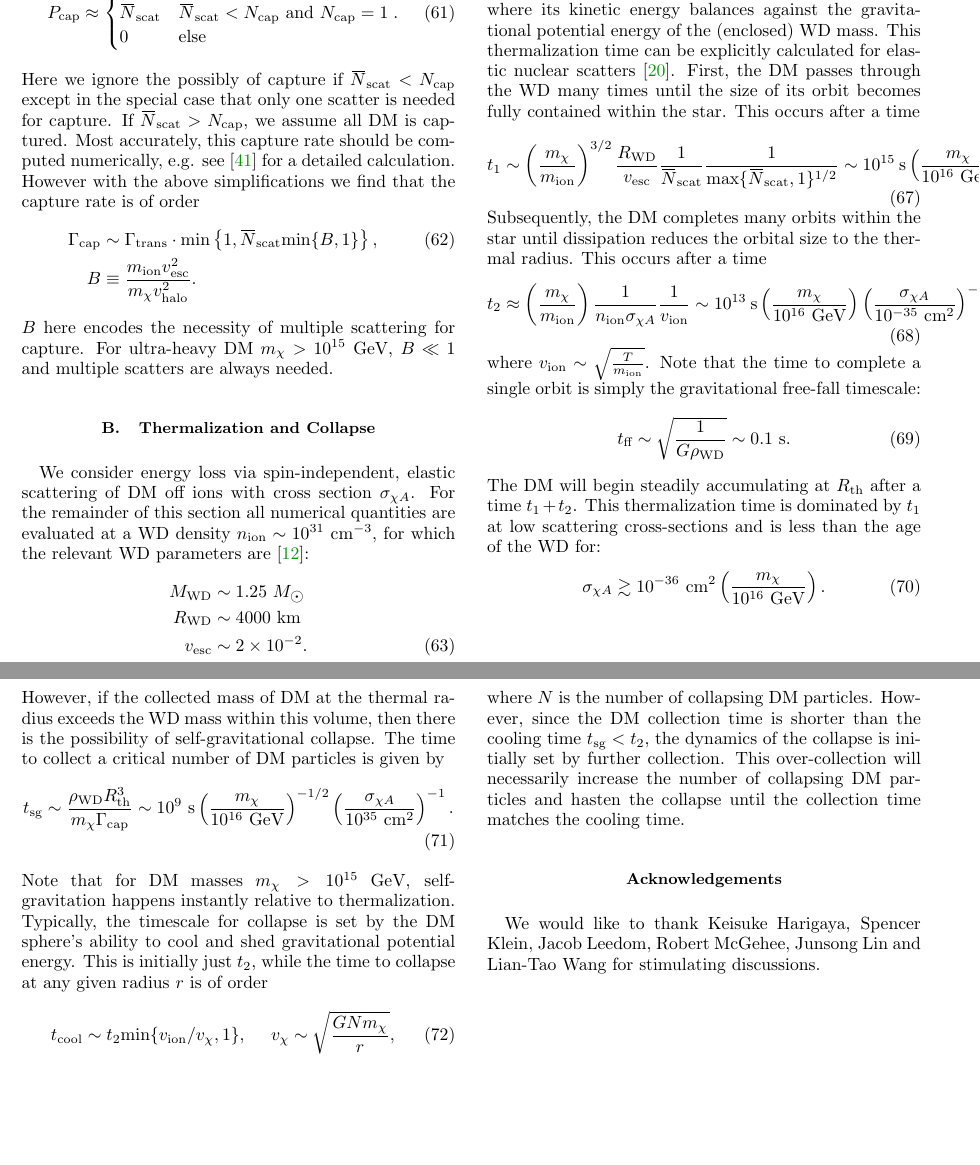
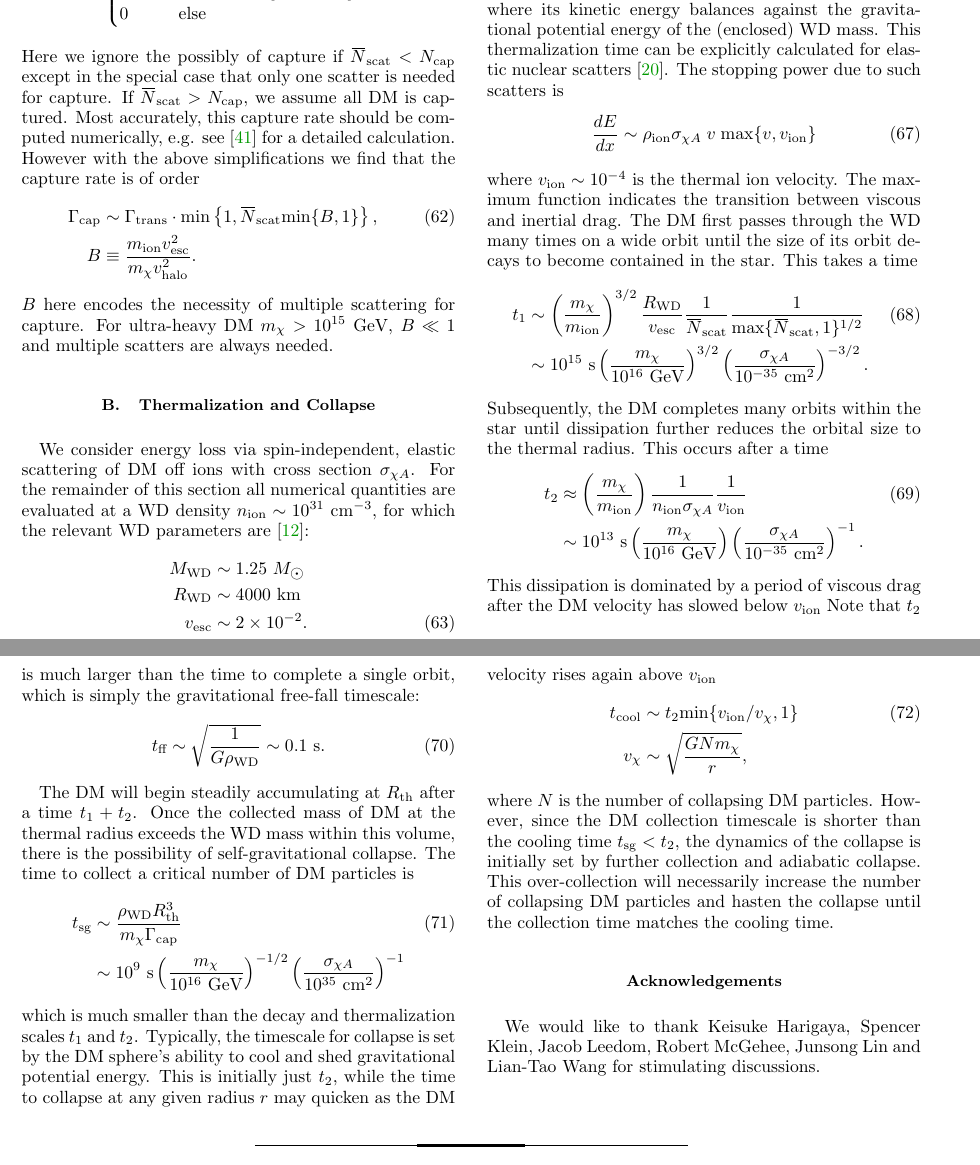
Before and after one commit to vijayoct27/Qballs, a LaTeX paper (White Dwarf Particle Detector.tex, which reads wd-capture.tex): two parts of pages 15 and 16 of 16, joined at a grey line, cut at the place of the change, the shorter picture padded with empty space. Compiled offline with pdfLaTeX; a LaTeX package or settings file that is missing is left out.

Commit message:
appendix capture clean up

```diff
--- a/wd-capture.tex
+++ b/wd-capture.tex
@@ -85,40 +87,53 @@ R_\text{th} \sim \l \frac{T}{G m_\chi \rho_\text{WD}}\r^{1/2} \sim 0.1 ~\cm \l \
 \end{align}
 where its kinetic energy balances against the gravitational potential energy of the (enclosed) WD mass.
 This thermalization time can be explicitly calculated for elastic nuclear scatters \cite{Kouvaris:2010jy}.
-First, the DM passes through the WD many times until the size of its orbit becomes fully contained within the star.
+The stopping power due to such scatters is
+\begin{align}
+    \frac{dE}{dx} \sim \rho_\ion \sigma_{\chi A} \; v \; \text{max}\{v, v_\ion\}
+\end{align}
+where $v_\ion \sim 10^{-4}$ is the thermal ion velocity.
+The maximum function indicates the transition between viscous and inertial drag.
+The DM first passes through the WD many times on a wide orbit until the size of its orbit decays to become contained in the star.
+This takes a time
+\begin{align}
+  t_1 &\sim \l \frac{m_\chi}{m_\text{ion}} \r^{3/2}
+  \frac{R_\text{WD}}{v_\text{esc}} \frac{1}{\overbar{N}_\text{scat}}
+  \frac{1}{\text{max}\{\overbar{N}_\text{scat}, 1\}^{1/2}} \\
+  &\sim 10^{15}~\text{s} \l \frac{m_\chi}{10^{16} ~\GeV} \r^{3/2}
+  \l \frac{\sigma_{\chi A}}{10^{-35} ~\cm^2} \r^{-3/2}. \nonumber
+\end{align}
+Subsequently, the DM completes many orbits within the star until dissipation further reduces the orbital size to the thermal radius.
 This occurs after a time
-\begin{equation}
-t_1 \sim \l \frac{m_\chi}{m_\text{ion}} \r^{3/2} \frac{R_\text{WD}}{v_\text{esc}} \frac{1}{\overbar{N}_\text{scat}} \frac{1}{\text{max}\{\overbar{N}_\text{scat}, 1\}^{1/2}} \sim 10^{15}~\text{s} \l \frac{m_\chi}{10^{16} ~\GeV} \r^{3/2} \l \frac{\sigma_{\chi A}}{10^{-35} ~\cm^2} \r^{-3/2}.
-\end{equation}
-Subsequently, the DM completes many orbits within the star until dissipation reduces the orbital size to the thermal radius.
-This occurs after a time
-\begin{equation}
-t_2  \approx \l \frac{m_\chi}{m_\text{ion}} \r \frac{1}{n_\text{ion} \sigma_{\chi A}} \frac{1}{v_\text{ion}} \sim 10^{13}~\text{s}\l \frac{m_\chi}{10^{16} ~\GeV} \r \l \frac{\sigma_{\chi A}}{10^{-35} ~\cm^2} \r^{-1},
-\end{equation}
-where $v_\text{ion} \sim \sqrt{\frac{T}{m_\text{ion}}}$.
-Note that the time to complete a single orbit is simply the gravitational free-fall timescale:
+\begin{align}
+  t_2  &\approx \l \frac{m_\chi}{m_\text{ion}} \r
+  \frac{1}{n_\text{ion} \sigma_{\chi A}} \frac{1}{v_\text{ion}} \\
+  &\sim 10^{13}~\text{s}\l \frac{m_\chi}{10^{16} ~\GeV} \r
+  \l \frac{\sigma_{\chi A}}{10^{-35} ~\cm^2} \r^{-1}. \nonumber
+\end{align}
+This dissipation is dominated by a period of viscous drag after the DM velocity has slowed below $v_\ion$
+Note that $t_2$ is much larger than the time to complete a single orbit, which is simply the gravitational free-fall timescale:
 \begin{equation}
 \label{eq:freefalltime}
 t_\text{ff} \sim \sqrt{\frac{1}{G \rho_\text{WD}}} \sim 0.1 ~\text{s}.
 \end{equation}
+
 The DM will begin steadily accumulating at $R_\text{th}$ after a time $t_1 + t_2$.
-This thermalization time is dominated by $t_1$ at low scattering cross-sections and is less than the age of the WD for:
-\begin{equation}
-\label{eq:settle}
-\sigma_{\chi A} \gtrsim 10^{-36} ~\cm^2 \l \frac{m_\chi}{10^{16} ~\GeV} \r.
-\end{equation}
-However, if the collected mass of DM at the thermal radius exceeds the WD mass within this volume, then there is the possibility of self-gravitational collapse.
-The time to collect a critical number of DM particles is given by
+Once the collected mass of DM at the thermal radius exceeds the WD mass within this volume, there is the possibility of self-gravitational collapse.
+The time to collect a critical number of DM particles is
 \begin{align}
 \label{eq:Ncore}
-    t_\text{sg} \sim \frac{\rho_\text{WD} R^3_\text{th}}{m_\chi \Gamma_\text{cap}} \sim 10^{9} ~\text{s} \l \frac{m_\chi}{10^{16} ~\GeV} \r^{-1/2} \l \frac{\sigma_{\chi A}}{10^{35} ~\cm^2} \r^{-1}.
+    t_\text{sg} &\sim
+    \frac{\rho_\text{WD} R^3_\text{th}}{m_\chi \Gamma_\text{cap}} \\
+    &\sim 10^{9} ~\text{s} \l \frac{m_\chi}{10^{16} ~\GeV} \r^{-1/2}
+    \l \frac{\sigma_{\chi A}}{10^{35} ~\cm^2} \r^{-1} \nonumber
 \end{align}
-Note that for DM masses $m_\chi > 10^{15} ~\GeV$, self-gravitation happens instantly relative to thermalization.
+which is much smaller than the decay and thermalization scales $t_1$ and $t_2$.
 Typically, the timescale for collapse is set by the DM sphere's ability to cool and shed gravitational potential energy.
-This is initially just $t_2$, while the time to collapse at any given radius $r$ is of order
-\begin{equation}
-t_\text{cool} \sim t_2 \text{min}\{v_\text{ion}/v_\chi,1\}, ~~~~ v_\chi \sim \sqrt{\frac{G N m_\chi}{r}},
-\end{equation}
+This is initially just $t_2$, while the time to collapse at any given radius $r$ may quicken as the DM velocity rises again above $v_\ion$
+\begin{align}
+  t_\text{cool} &\sim t_2 \text{min}\{v_\text{ion}/v_\chi,1\} \\
+  v_\chi &\sim \sqrt{\frac{G N m_\chi}{r}}, \nonumber
+\end{align}
 where $N$ is the number of collapsing DM particles.
-However, since the DM collection time is shorter than the cooling time $t_\text{sg} < t_2$, the dynamics of the collapse is initially set by further collection.
+However, since the DM collection timescale is shorter than the cooling time $t_\text{sg} < t_2$, the dynamics of the collapse is initially set by further collection and adiabatic collapse.
 This over-collection will necessarily increase the number of collapsing DM particles and hasten the collapse until the collection time matches the cooling time.
```
Also changed, not shown: White Dwarf Particle Detector.pdf, wd-capture.tex (6 more changed lines).
